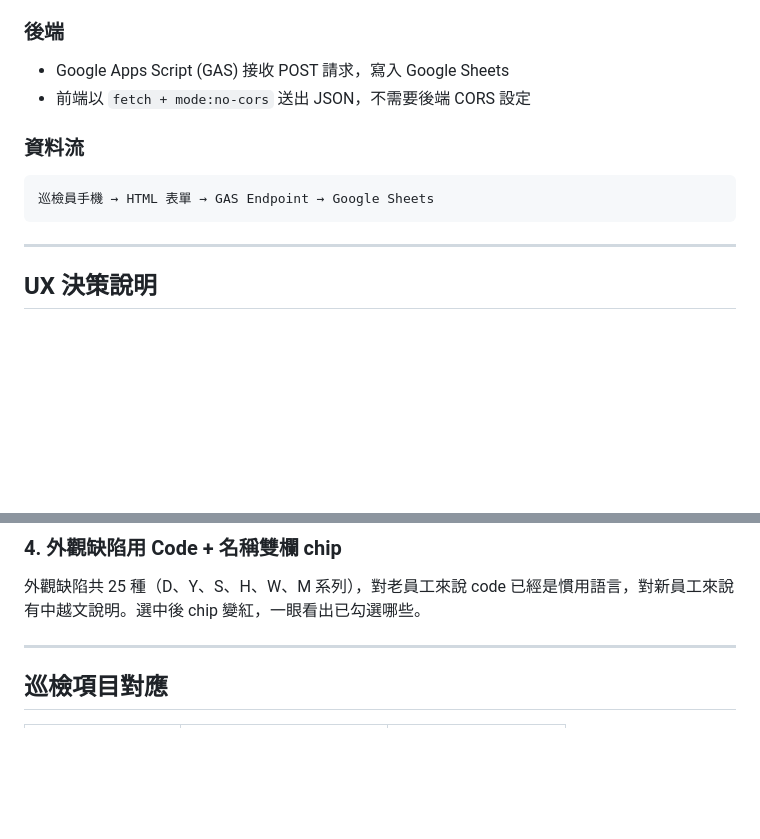
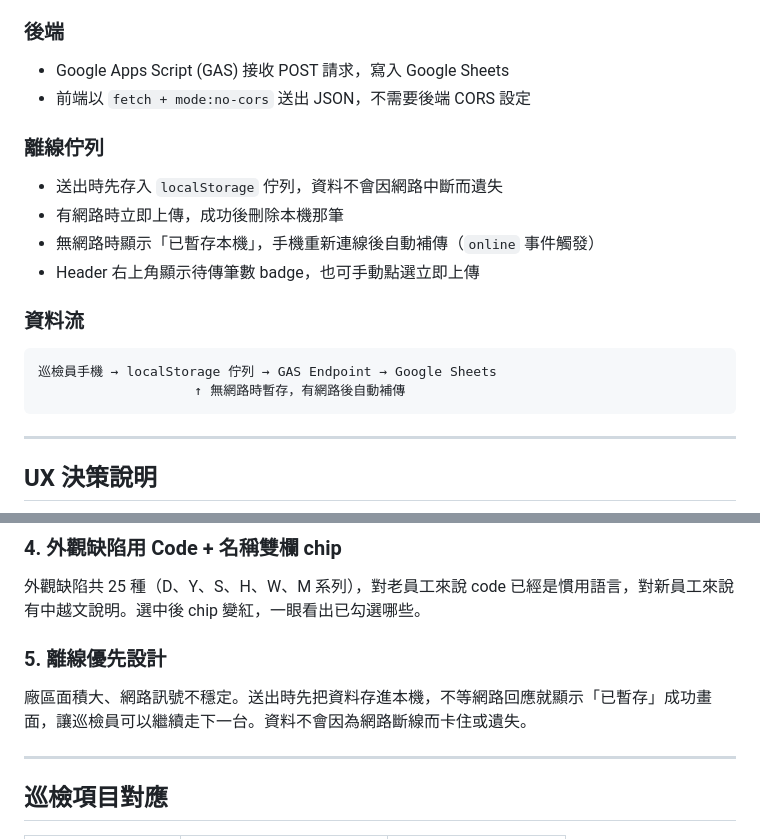
Before and after one commit to stevetai0314-dot/inspection-app, a Markdown page: README.md, 2 parts joined by grey strips. Rendered like a GitHub page; blank space fills up the shorter version.

Commit message:
docs: update README with offline queue design

````diff
--- a/README.md
+++ b/README.md
@@ -30,9 +30,16 @@
 - Google Apps Script (GAS) 接收 POST 請求，寫入 Google Sheets
 - 前端以 `fetch + mode:no-cors` 送出 JSON，不需要後端 CORS 設定
 
+### 離線佇列
+- 送出時先存入 `localStorage` 佇列，資料不會因網路中斷而遺失
+- 有網路時立即上傳，成功後刪除本機那筆
+- 無網路時顯示「已暫存本機」，手機重新連線後自動補傳（`online` 事件觸發）
+- Header 右上角顯示待傳筆數 badge，也可手動點選立即上傳
+
 ### 資料流
 ```
-巡檢員手機 → HTML 表單 → GAS Endpoint → Google Sheets
+巡檢員手機 → localStorage 佇列 → GAS Endpoint → Google Sheets
+                    ↑ 無網路時暫存，有網路後自動補傳
 ```
 
 ---
@@ -52,6 +59,9 @@
 
 ### 4. 外觀缺陷用 Code + 名稱雙欄 chip
 外觀缺陷共 25 種（D、Y、S、H、W、M 系列），對老員工來說 code 已經是慣用語言，對新員工來說有中越文說明。選中後 chip 變紅，一眼看出已勾選哪些。
+
+### 5. 離線優先設計
+廠區面積大、網路訊號不穩定。送出時先把資料存進本機，不等網路回應就顯示「已暫存」成功畫面，讓巡檢員可以繼續走下一台。資料不會因為網路斷線而卡住或遺失。
 
 ---
 
````
